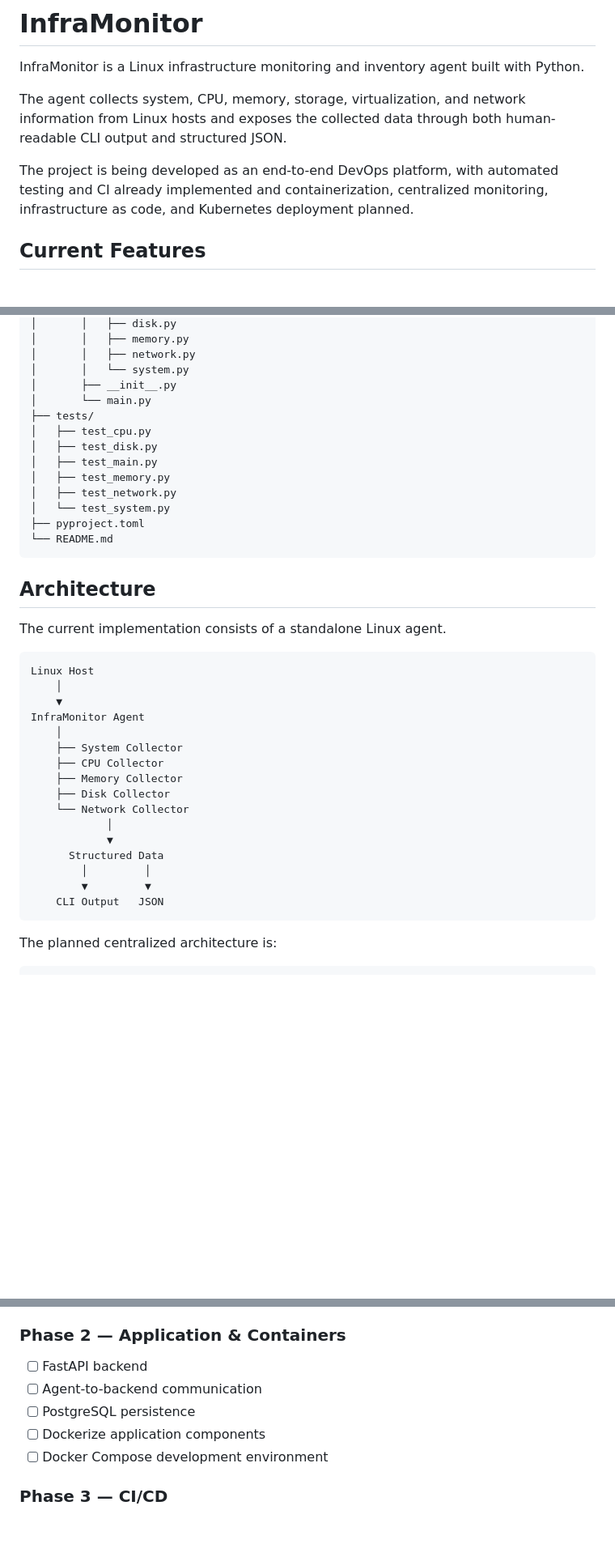
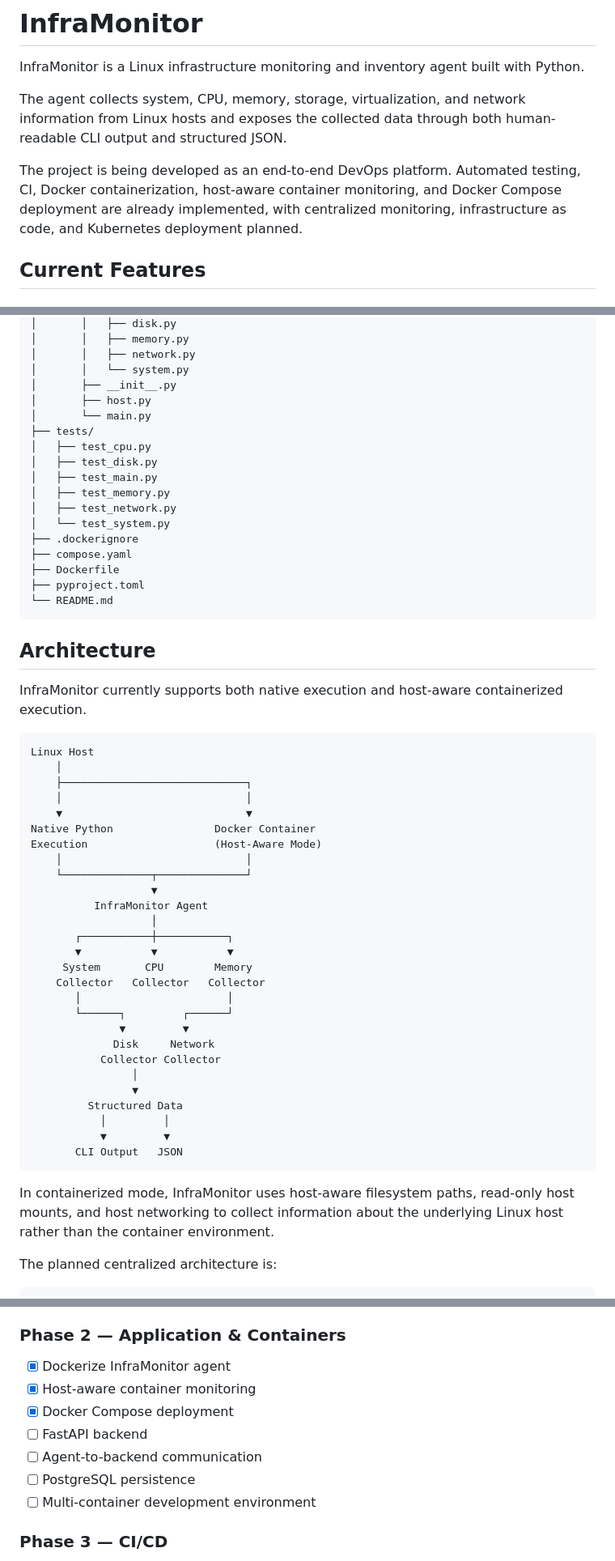
Before and after one commit to idoCo10/InfraMonitor, a Markdown page: README.md, 3 parts joined by grey strips. Shown at 81% size. Rendered like a GitHub page; blank space fills up the shorter version.

Commit message:
Enhance README with deployment and feature details
Updated README to clarify project features, installation instructions, and containerization details.

````diff
--- a/README.md
+++ b/README.md
@@ -4,7 +4,7 @@ InfraMonitor is a Linux infrastructure monitoring and inventory agent built with
 
 The agent collects system, CPU, memory, storage, virtualization, and network information from Linux hosts and exposes the collected data through both human-readable CLI output and structured JSON.
 
-The project is being developed as an end-to-end DevOps platform, with automated testing and CI already implemented and containerization, centralized monitoring, infrastructure as code, and Kubernetes deployment planned.
+The project is being developed as an end-to-end DevOps platform. Automated testing, CI, Docker containerization, host-aware container monitoring, and Docker Compose deployment are already implemented, with centralized monitoring, infrastructure as code, and Kubernetes deployment planned.
 
 ## Current Features
 
@@ -274,6 +327,7 @@ InfraMonitor/
 │       │   ├── network.py
 │       │   └── system.py
 │       ├── __init__.py
+│       ├── host.py
 │       └── main.py
 ├── tests/
 │   ├── test_cpu.py
@@ -282,32 +336,48 @@ InfraMonitor/
 │   ├── test_memory.py
 │   ├── test_network.py
 │   └── test_system.py
+├── .dockerignore
+├── compose.yaml
+├── Dockerfile
 ├── pyproject.toml
 └── README.md
 ```
 
 ## Architecture
 
-The current implementation consists of a standalone Linux agent.
+InfraMonitor currently supports both native execution and host-aware containerized execution.
 
 ```text
 Linux Host
     │
-    ▼
-InfraMonitor Agent
-    │
-    ├── System Collector
-    ├── CPU Collector
-    ├── Memory Collector
-    ├── Disk Collector
-    └── Network Collector
-            │
-            ▼
-      Structured Data
-        │         │
-        ▼         ▼
-    CLI Output   JSON
+    ├─────────────────────────────┐
+    │                             │
+    ▼                             ▼
+Native Python                Docker Container
+Execution                    (Host-Aware Mode)
+    │                             │
+    └──────────────┬──────────────┘
+                   ▼
+          InfraMonitor Agent
+                   │
+       ┌───────────┼───────────┐
+       ▼           ▼           ▼
+     System       CPU        Memory
+    Collector   Collector   Collector
+       │                       │
+       └──────┐         ┌──────┘
+              ▼         ▼
+             Disk     Network
+           Collector Collector
+                │
+                ▼
+         Structured Data
+           │         │
+           ▼         ▼
+       CLI Output   JSON
 ```
+
+In containerized mode, InfraMonitor uses host-aware filesystem paths, read-only host mounts, and host networking to collect information about the underlying Linux host rather than the container environment.
 
 The planned centralized architecture is:
 
@@ -347,11 +417,13 @@ The agent is being developed independently from the backend so that host data co
 
 ### Phase 2 — Application & Containers
 
+- [x] Dockerize InfraMonitor agent
+- [x] Host-aware container monitoring
+- [x] Docker Compose deployment
 - [ ] FastAPI backend
 - [ ] Agent-to-backend communication
 - [ ] PostgreSQL persistence
-- [ ] Dockerize application components
-- [ ] Docker Compose development environment
+- [ ] Multi-container development environment
 
 ### Phase 3 — CI/CD
 
````
Also changed, not shown: other parts of README.md (+55 -2 lines).
